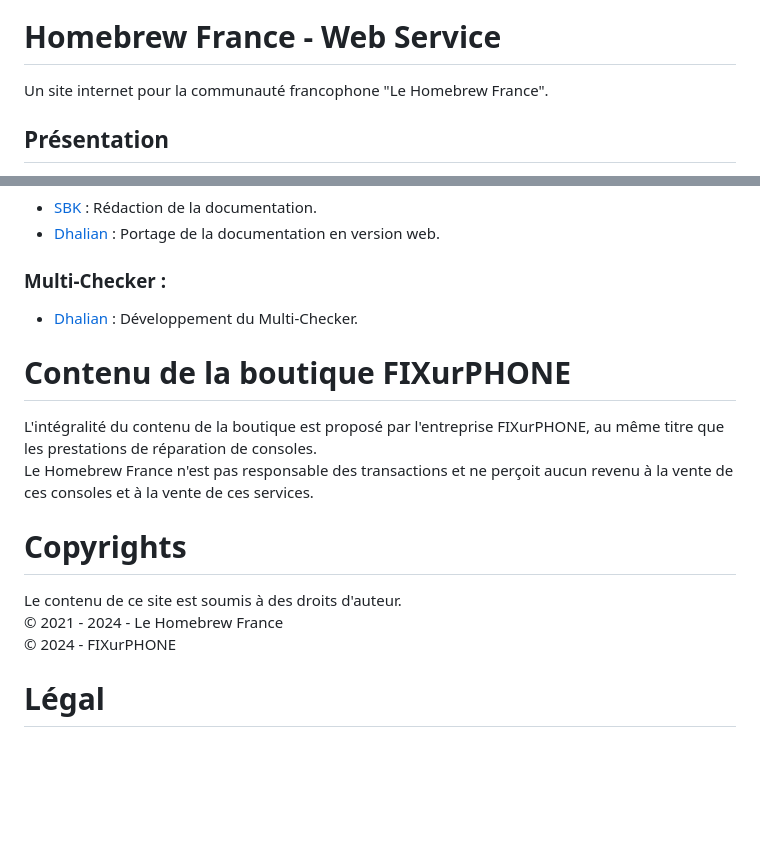
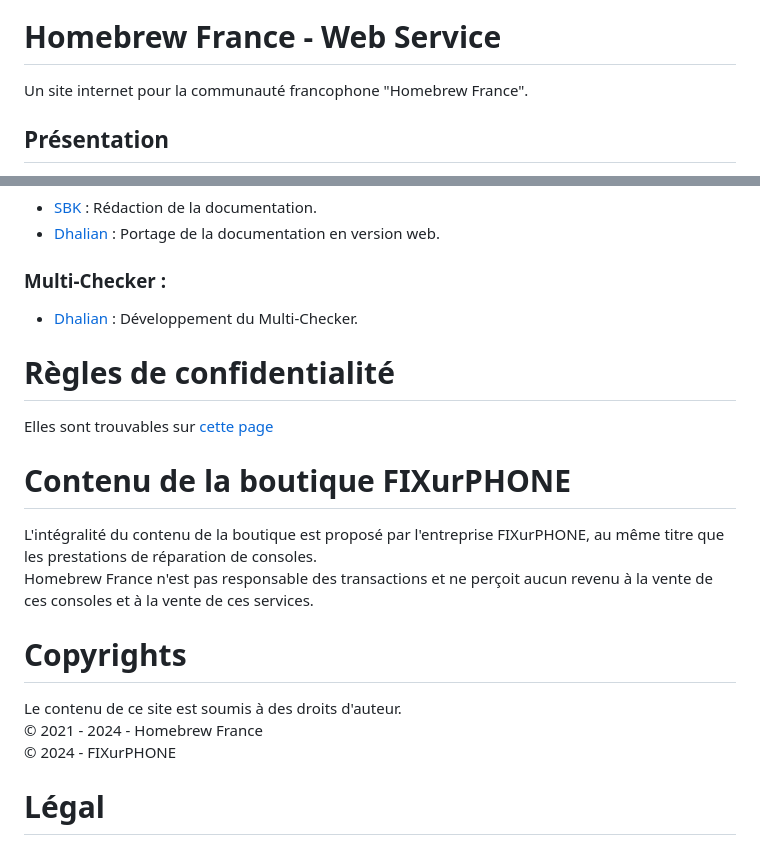
Before and after one commit to homebrewfrance/homebrew-france.fr, a Markdown page: README.md, 2 parts joined by grey strips. Drawn GitHub-style; blank space fills up the shorter version.

```diff
--- a/README.md
+++ b/README.md
@@ -3,7 +3,7 @@
 ![HBF-Web](https://cdn.homebrew-france.site/github/hbf-web.png)
 
 # Homebrew France - Web Service
-Un site internet pour la communauté francophone "Le Homebrew France".
+Un site internet pour la communauté francophone "Homebrew France".
 
 ## Présentation
 Il s'agit d'un site minimaliste pour la communauté francophone "Homebrew France" spécialisée dans le domaine du jailbreak et de la modification de console.
@@ -58,13 +58,16 @@ Il s'agit d'un site minimaliste pour la communauté francophone "Homebrew France
 ### Multi-Checker :
 - [Dhalian](https://github.com/Dhalian) : Développement du Multi-Checker.
 
+# Règles de confidentialité
+Elles sont trouvables sur [cette page](https://homebrew-france.fr/confidentialite)
+
 # Contenu de la boutique FIXurPHONE
 L'intégralité du contenu de la boutique est proposé par l'entreprise FIXurPHONE, au même titre que les prestations de réparation de consoles.\
-Le Homebrew France n'est pas responsable des transactions et ne perçoit aucun revenu à la vente de ces consoles et à la vente de ces services.
+Homebrew France n'est pas responsable des transactions et ne perçoit aucun revenu à la vente de ces consoles et à la vente de ces services.
 
 # Copyrights
 Le contenu de ce site est soumis à des droits d'auteur.\
-© 2021 - 2024 - Le Homebrew France\
+© 2021 - 2024 - Homebrew France\
 © 2024 - FIXurPHONE
 
 # Légal
```
